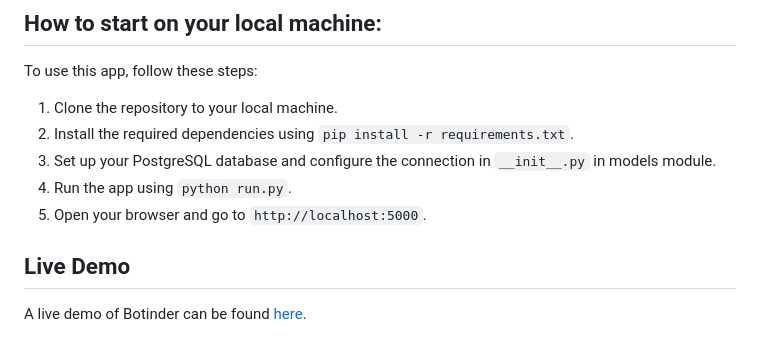
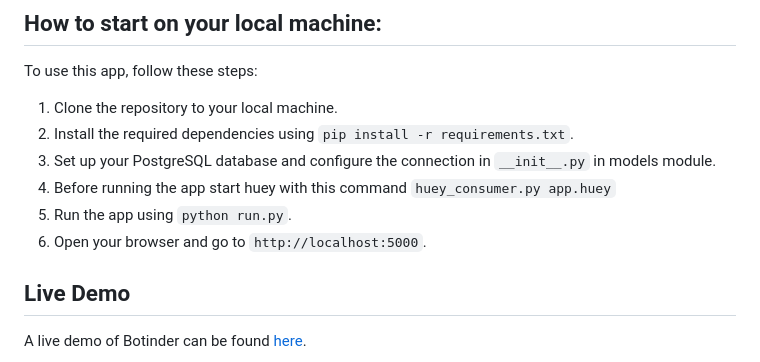
Before and after one commit to Patryk2001k/Botinder, a Markdown page: README.md, the part around the change. Rendered like a GitHub page.

```diff
--- a/README.md
+++ b/README.md
@@ -25,8 +25,9 @@ To use this app, follow these steps:
 1. Clone the repository to your local machine.
 2. Install the required dependencies using `pip install -r requirements.txt`.
 3. Set up your PostgreSQL database and configure the connection in `__init__.py` in models module.
-4. Run the app using `python run.py`.
-5. Open your browser and go to `http://localhost:5000`.
+4. Before running the app start huey with this command `huey_consumer.py app.huey`
+5. Run the app using `python run.py`.
+6. Open your browser and go to `http://localhost:5000`.
 
 ## Live Demo
 
```
